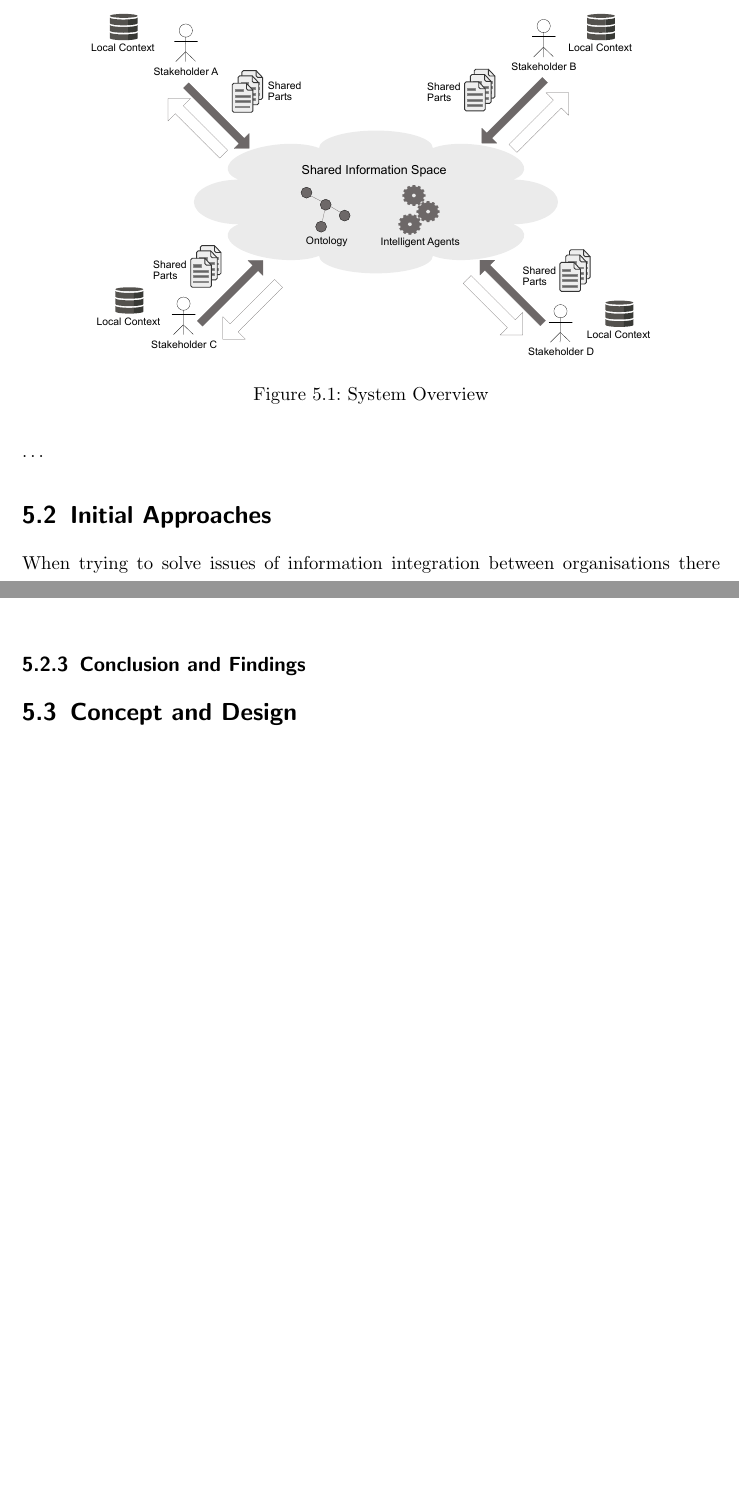
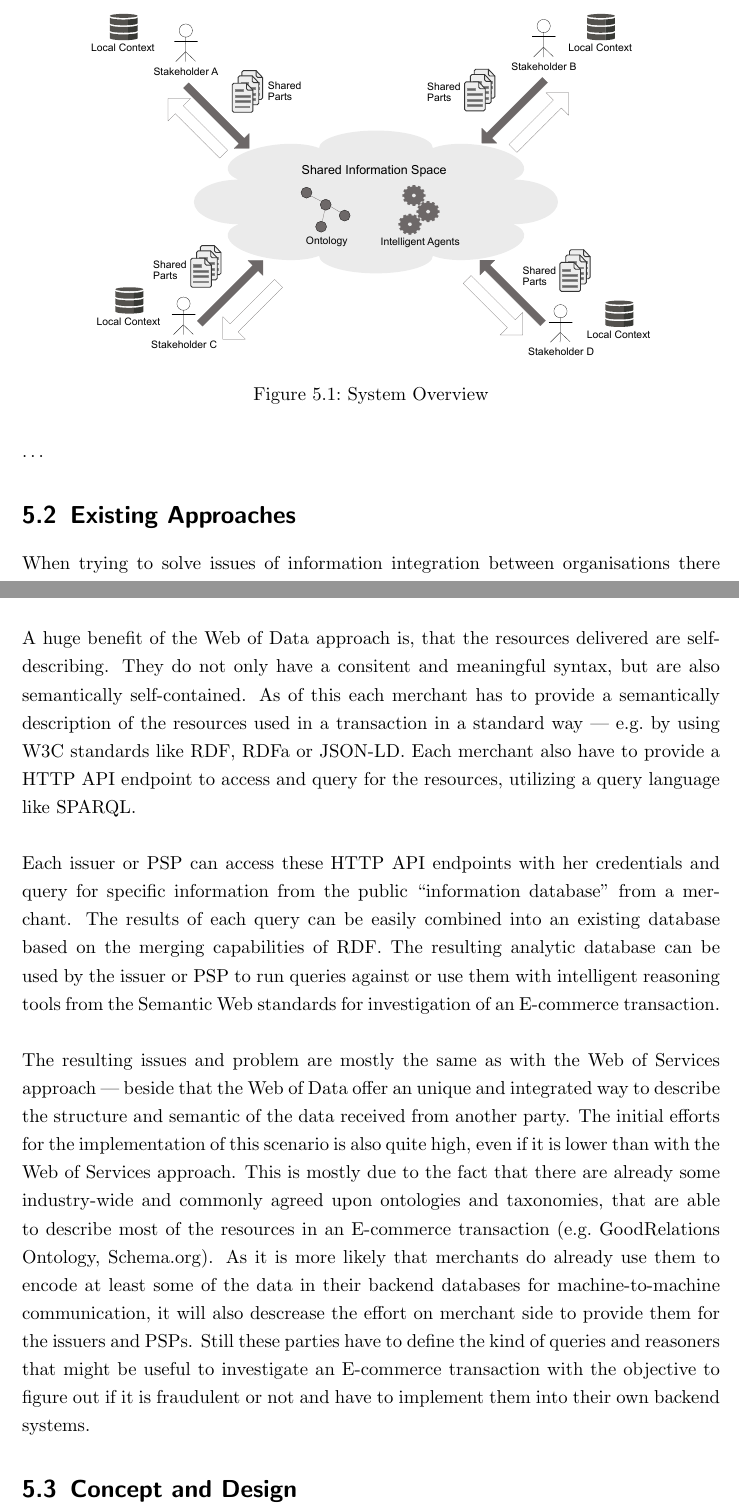
Before and after one commit to appelgriebsch/master-thesis, a LaTeX thesis (MasterThesis.tex, which reads chapter/design_system.tex, chapter/glossary.tex): two parts of pages 50 and 52 of 63 before the commit and two parts of pages 50 and 53 of 65 after it, joined at a grey line, cut so that both start at the same text, the shorter picture padded with empty space. Compiled offline with pdfLaTeX.

Commit message:
further working on concept and design

```diff
--- a/chapter/design_system.tex
+++ b/chapter/design_system.tex
@@ -35,7 +35,7 @@ Ideally they would make part of their internal information available for externa
 
 % section system_overview (end)
 
-\section{Initial Approaches}
+\section{Existing Approaches}
 \label{sec:system_approaches}
 
 When trying to solve issues of information integration between organisations there are already existing solutions, that have to be examined whether they might fit the E-commerce fraud investigation scenario or not.
@@ -58,12 +64,13 @@ In an additional step the author of the API could also specify an XML schema for
 
 ``The Web is full of intelligent applications, with new innovations coming every day.'' But each of those intelligent Web applications is driven by the data available to them. Data that is likely coming from different places in the global information space — accessible usually via a custom API on the server hosting those resources (see Section~\ref{subsec:web_services}). The more consistent the data available to the smart Web application is the better the service and its result will be. But to support an integration of the data from various Web services the semantics of the information delivered by each service has to be available — and there has to be a generalised, formalised way to express the semantic of that data. The focus on a standard that allows Web services to express the semantics of the data they provide also allows for global scalability, openness and decentralisation, which are the key principles of the World-Wide Web. The Semantic Web tries to give a solution for this problem by providing the Resource Description Framework (aka \gls{RDF}) and related technologies (e.g. RDF schema, SPARQL, OWL, \ldots) for describing, linking and querying the data that a Web service delivers. But it doesn’t reinvent the wheel; instead the Semantic Web builds upon existing, proven technologies like XML, XML namespaces, XML schemata and the \gls{URI} to uniquely address resources on the Web \citep{allemang2011semantic}. \\
 
+A huge benefit of the Web of Data approach is, that the resources delivered are self-describing. They do not only have a consitent and meaningful syntax, but are also semantically self-contained. As of this each merchant has to provide a semantically description of the resources used in a transaction in a standard way --- e.g.\ by using \gls{W3C} standards like \gls{RDF}, \gls{RDFa} or \gls{JSON-LD}. Each merchant also have to provide a \gls{HTTP} \gls{API} endpoint to access and query for the resources, utilizing a query language like \gls{SPARQL}. \\
+
+Each issuer or \gls{PSP} can access these \gls{HTTP} \gls{API} endpoints with her credentials and query for specific information from the public ``information database'' from a merchant. The results of each query can be easily combined into an existing database based on the merging capabilities of \gls{RDF}. The resulting analytic database can be used by the issuer or \gls{PSP} to run queries against or use them with intelligent reasoning tools from the Semantic Web standards for investigation of an E-commerce transaction. \\
+
+The resulting issues and problem are mostly the same as with the Web of Services approach --- beside that the Web of Data offer an unique and integrated way to describe the structure and semantic of the data received from another party. The initial efforts for the implementation of this scenario is also quite high, even if it is lower than with the Web of Services approach. This is mostly due to the fact that there are already some industry-wide and commonly agreed upon ontologies and taxonomies, that are able to describe most of the resources in an E-commerce transaction (e.g.\ GoodRelations Ontology, Schema.org). As it is more likely that merchants do already use them to encode at least some of the data in their backend databases for machine-to-machine communication, it will also descrease the effort on merchant side to provide them for the issuers and \gls{PSP}s. Still these parties have to define the kind of queries and reasoners that might be useful to investigate an E-commerce transaction with the objective to figure out if it is fraudulent or not and have to implement them into their own backend systems.
+
 % subsection web_data (end)
-
-\subsection{Conclusion and Findings}
-\label{subsec:conclusion_findings}
-
-% section conclusion_findings
 
 % section system_approaches (end)
 
--- a/chapter/glossary.tex
+++ b/chapter/glossary.tex
@@ -18,6 +18,11 @@
 \newglossaryentry{RDF}{
   name={RDF},
   description={Resource Description Framework}
+}
+
+\newglossaryentry{RDFa}{
+  name={RDFa},
+  description={Resource Description Framework in Attributes}
 }
 
 \newglossaryentry{RDFS}{
@@ -134,3 +139,8 @@
   name={URI},
   description={Uniform Resource Identifier}
 }
+
+\newglossaryentry{JSON-LD}{
+  name={JSON-LD},
+  description={JavaScript Object Notation for Linked Data}
+}
```
Also changed, not shown: MasterThesis.pdf, chapter/design_system.tex (6 more changed lines).
